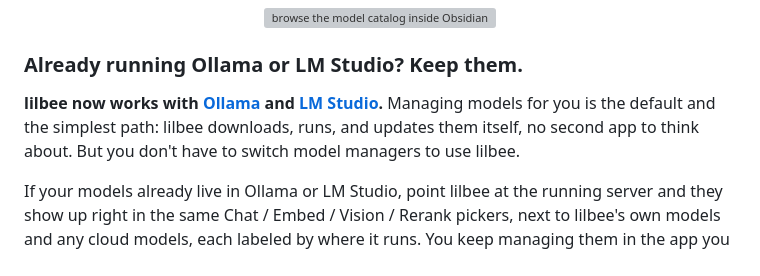
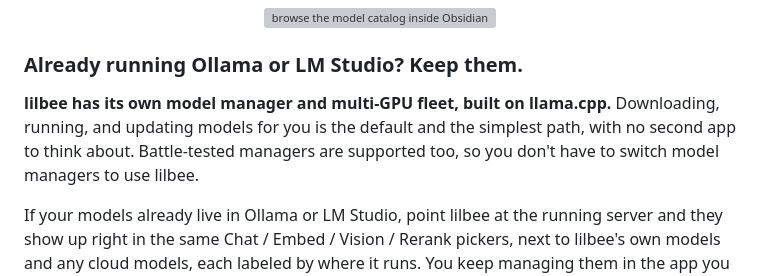
Before and after one commit to tobocop2/obsidian-lilbee, a Markdown page: README.md, the part around the change. GitHub-like rendering; grey boxes are pictures that could not be loaded.

Commit message:
readme: clarify model-management framing
Lead with lilbee's own model manager and multi-GPU fleet (built on
llama.cpp), then external managers as an option. Drop the 'now works'
history phrasing. Mirrors the same clarification in the lilbee repo.

```diff
--- a/README.md
+++ b/README.md
@@ -91,7 +91,7 @@ Chat, embedding, vision, and reranking are separate roles, each with its own mod
 
 ### Already running Ollama or LM Studio? Keep them.
 
-**lilbee now works with [Ollama](https://ollama.com/) and [LM Studio](https://lmstudio.ai/).** Managing models for you is the default and the simplest path: lilbee downloads, runs, and updates them itself, no second app to think about. But you don't have to switch model managers to use lilbee.
+**lilbee has its own model manager and multi-GPU fleet, built on llama.cpp.** Downloading, running, and updating models for you is the default and the simplest path, with no second app to think about. Battle-tested managers are supported too, so you don't have to switch model managers to use lilbee.
 
 If your models already live in Ollama or LM Studio, point lilbee at the running server and they show up right in the same Chat / Embed / Vision / Rerank pickers, next to lilbee's own models and any cloud models, each labeled by where it runs. You keep managing them in the app you already use; lilbee just uses them. Pick whichever fits how you already work, and mix all three freely.
 
```
